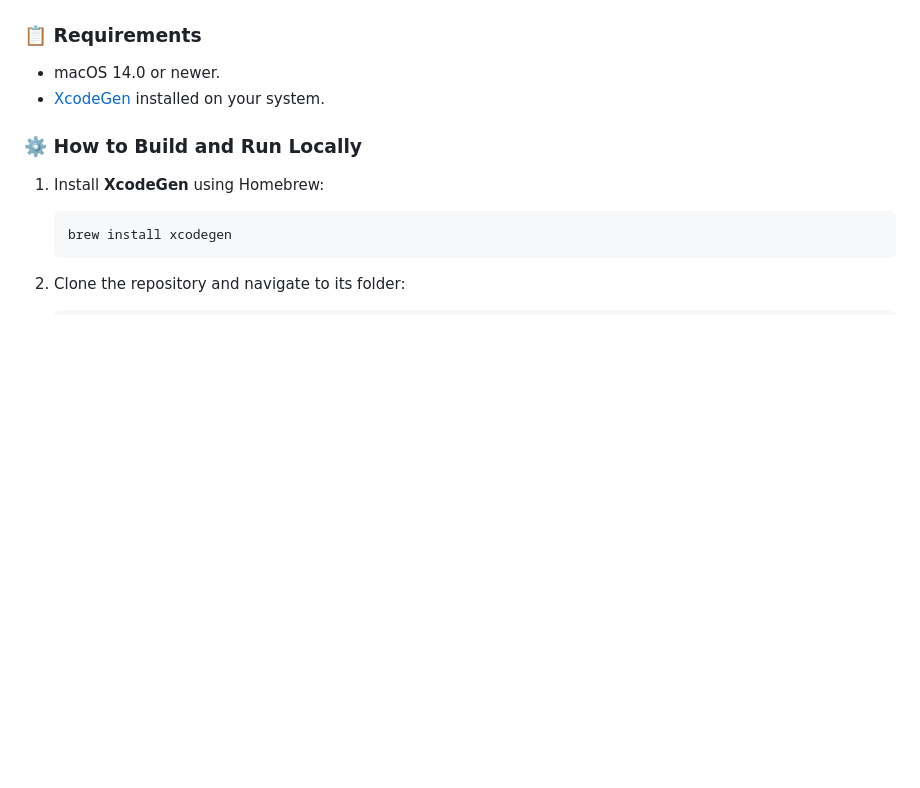
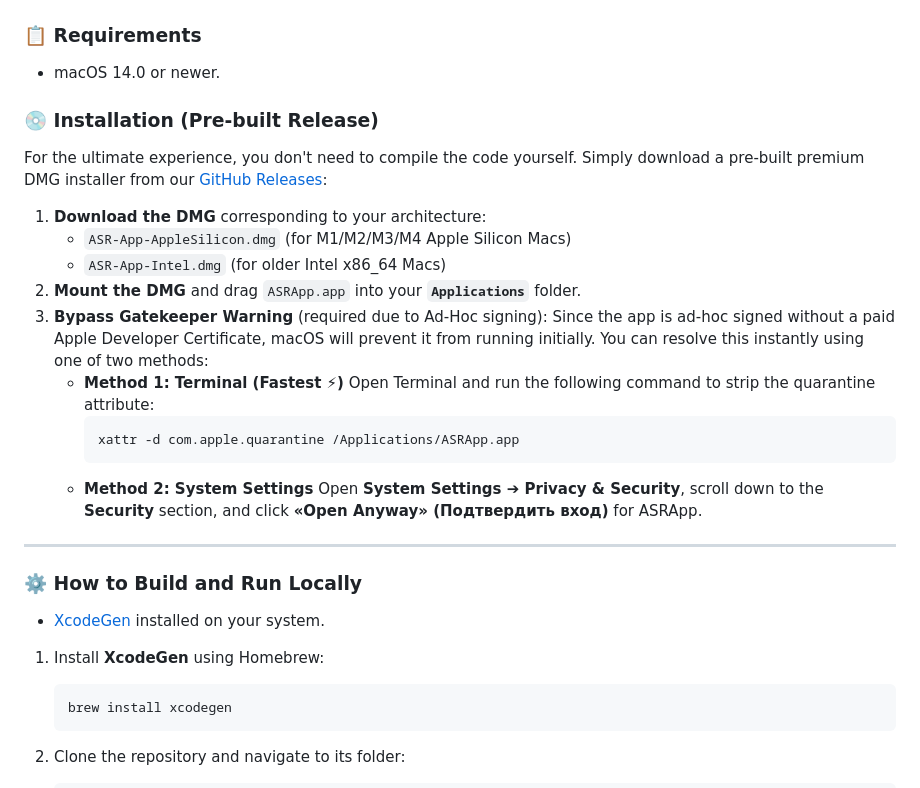
Before and after one commit to OleksiyM/ASR-app, a Markdown page: README.md, the part around the change. GitHub-like rendering; blank space fills up the shorter version.

Commit message:
docs: add premium DMG installation and Gatekeeper bypass instructions to README.md

````diff
--- a/README.md
+++ b/README.md
@@ -58,9 +58,30 @@ Designed with modern **macOS LiquidGlass** principles, combining deep translucen
 
 ### 📋 Requirements
 * macOS 14.0 or newer.
-* [XcodeGen](https://github.com/yonaskolb/XcodeGen) installed on your system.
+
+### 💿 Installation (Pre-built Release)
+
+For the ultimate experience, you don't need to compile the code yourself. Simply download a pre-built premium DMG installer from our [GitHub Releases](https://github.com/OleksiyM/ASR-app/releases):
+
+1. **Download the DMG** corresponding to your architecture:
+   * `ASR-App-AppleSilicon.dmg` (for M1/M2/M3/M4 Apple Silicon Macs)
+   * `ASR-App-Intel.dmg` (for older Intel x86_64 Macs)
+2. **Mount the DMG** and drag `ASRApp.app` into your **`Applications`** folder.
+3. **Bypass Gatekeeper Warning** (required due to Ad-Hoc signing):
+   Since the app is ad-hoc signed without a paid Apple Developer Certificate, macOS will prevent it from running initially. You can resolve this instantly using one of two methods:
+   * **Method 1: Terminal (Fastest ⚡)**
+     Open Terminal and run the following command to strip the quarantine attribute:
+     ```bash
+     xattr -d com.apple.quarantine /Applications/ASRApp.app
+     ```
+   * **Method 2: System Settings**
+     Open **System Settings ➔ Privacy & Security**, scroll down to the **Security** section, and click **«Open Anyway» (Подтвердить вход)** for ASRApp.
+
+---
 
 ### ⚙️ How to Build and Run Locally
+
+* [XcodeGen](https://github.com/yonaskolb/XcodeGen) installed on your system.
 
 1. Install **XcodeGen** using Homebrew:
    ```bash
````
